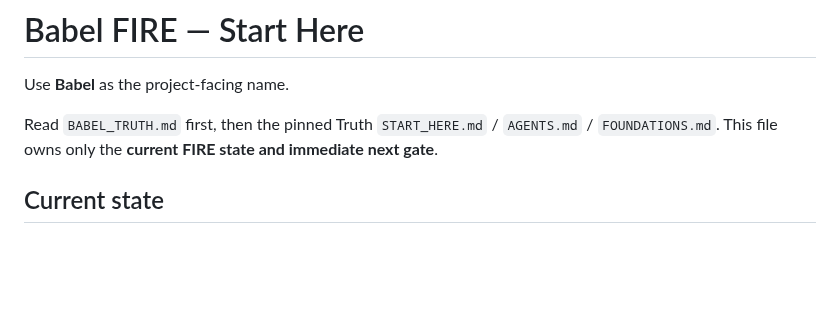
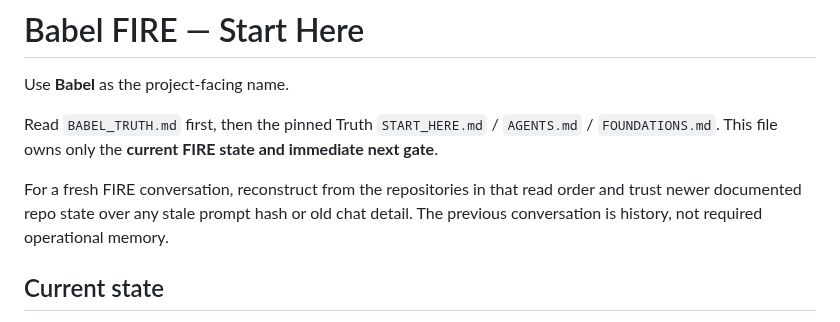
Before and after one commit to BabeDrums/babel-fire, a Markdown page: START_HERE.md, the part around the change. Drawn GitHub-style; blank space fills up the shorter version.

Commit message:
Make fresh FIRE chat reconstruction explicit

```diff
--- a/START_HERE.md
+++ b/START_HERE.md
@@ -3,6 +3,8 @@
 Use **Babel** as the project-facing name.
 
 Read `BABEL_TRUTH.md` first, then the pinned Truth `START_HERE.md` / `AGENTS.md` / `FOUNDATIONS.md`. This file owns only the **current FIRE state and immediate next gate**.
+
+For a fresh FIRE conversation, reconstruct from the repositories in that read order and trust newer documented repo state over any stale prompt hash or old chat detail. The previous conversation is history, not required operational memory.
 
 ## Current state
 
```
